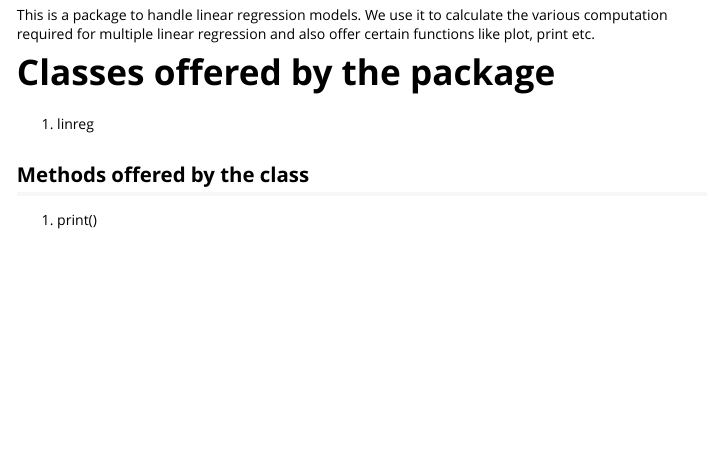
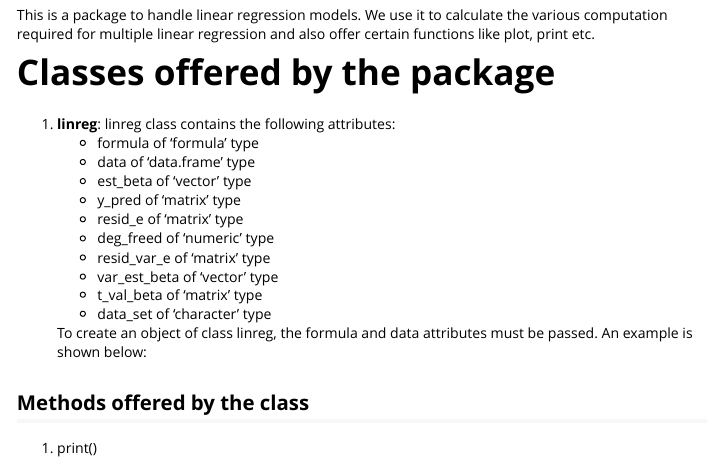
Before and after one commit to ash-rulz/LinearRegPackage, an R Markdown document (vignettes/LinearRegVignette.Rmd): the page in a window 1100 px wide, from 140 px down. Rendered offline with R 4.5, knitr and Pandoc, with nearby package versions.

Commit message:
Included class documentation in vignette

```diff
--- a/vignettes/LinearRegVignette.Rmd
+++ b/vignettes/LinearRegVignette.Rmd
@@ -21,7 +21,21 @@ library(LinearRegPackage)
 This is a package to handle linear regression models. We use it to calculate the various computation required for multiple linear regression and also offer certain functions like plot, print etc.
 
 # Classes offered by the package
-1. linreg
+1. **linreg**: linreg class contains the following attributes:
+    * formula of 'formula' type
+    * data of 'data.frame' type
+    * est_beta of 'vector' type
+    * y_pred of 'matrix' type
+    * resid_e of 'matrix' type
+    * deg_freed of 'numeric' type
+    * resid_var_e of 'matrix' type
+    * var_est_beta of 'vector' type
+    * t_val_beta of 'matrix' type
+    * data_set of 'character' type
+
+    To create an object of class linreg, the formula and data
+    attributes must be passed. An example is shown below:
+
 
 ## Methods offered by the class
 1. print()
```
